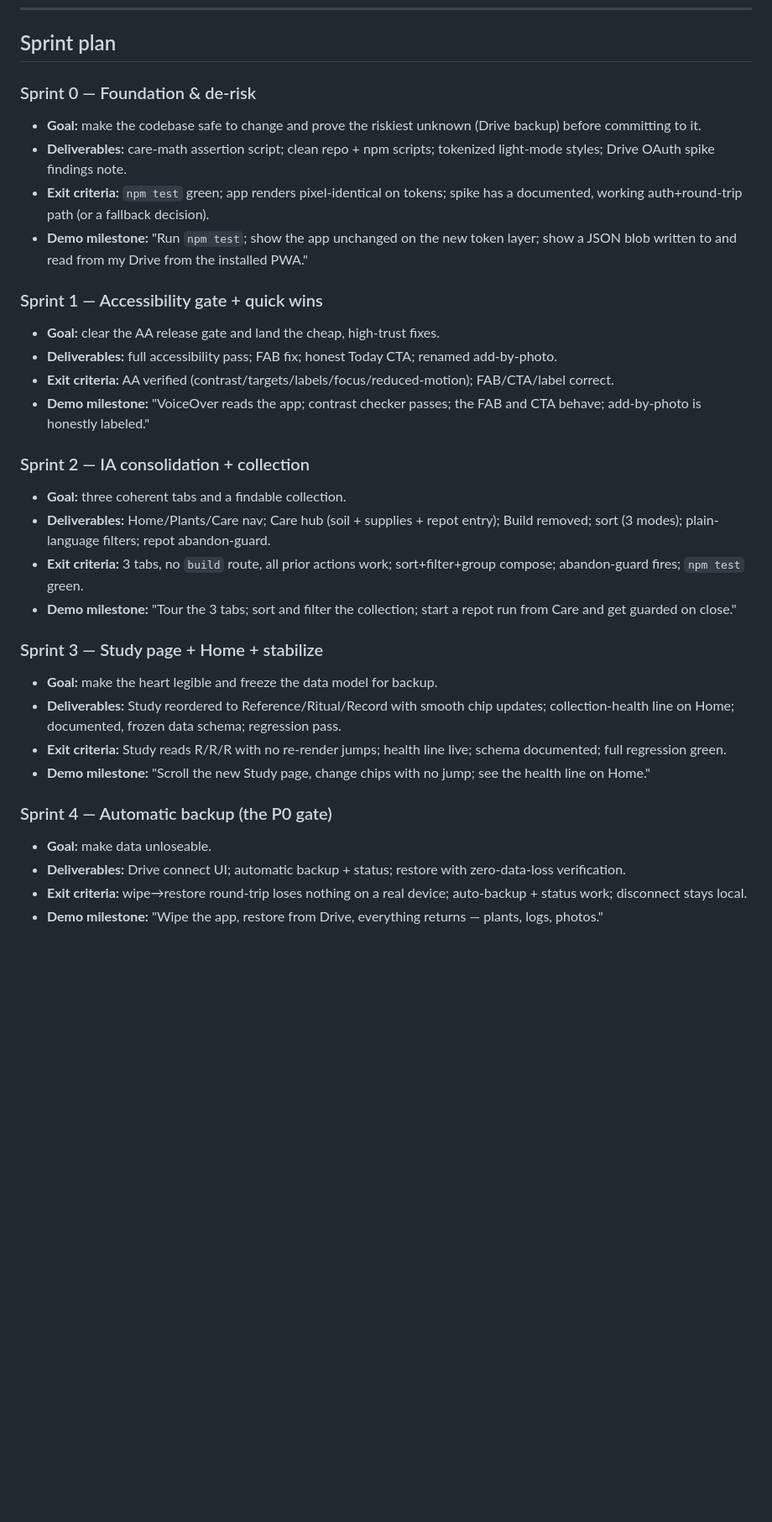
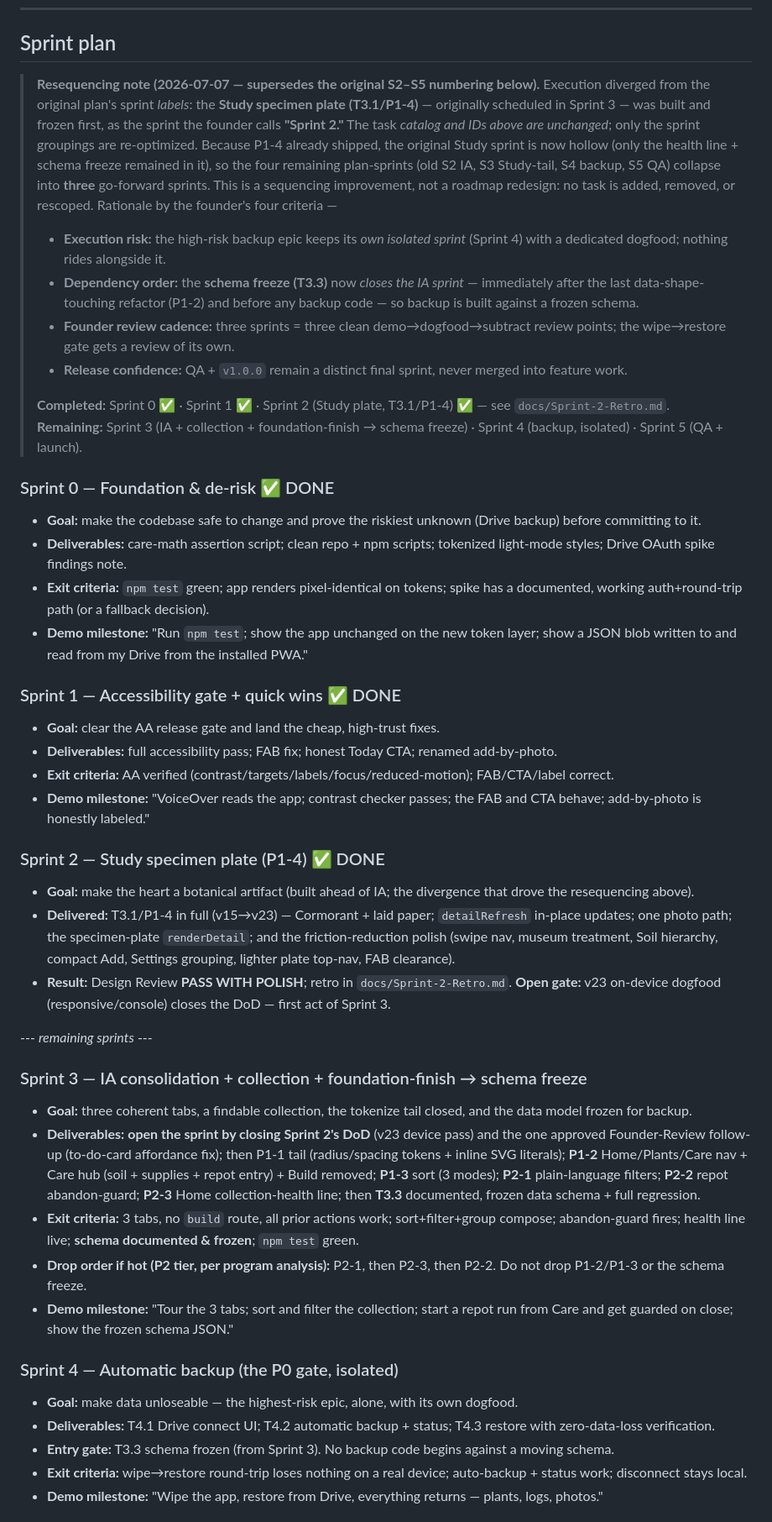
Before and after one commit to dbritt07-oss/houseplant-system, a Markdown page: docs/V1-Execution-Plan.md, the part around one of its changes. Shown at 84% size. Drawn GitHub-style; blank space fills up the shorter version.

Commit message:
docs: add Sprint 2 retro; resequence remaining V1 sprints (3 IA→freeze, 4 backup, 5 QA)

```diff
--- a/docs/V1-Execution-Plan.md
+++ b/docs/V1-Execution-Plan.md
@@ -165,33 +165,46 @@ Format per task: **Sprint · Epic · Story · Task — Why · Deps · Effort(h)
 
 ## Sprint plan
 
-### Sprint 0 — Foundation & de-risk
+> **Resequencing note (2026-07-07 — supersedes the original S2–S5 numbering below).**
+> Execution diverged from the original plan's sprint *labels*: the **Study specimen plate (T3.1/P1-4)** — originally scheduled in Sprint 3 — was built and frozen first, as the sprint the founder calls **"Sprint 2."** The task *catalog and IDs above are unchanged*; only the sprint groupings are re-optimized. Because P1-4 already shipped, the original Study sprint is now hollow (only the health line + schema freeze remained in it), so the four remaining plan-sprints (old S2 IA, S3 Study-tail, S4 backup, S5 QA) collapse into **three** go-forward sprints. This is a sequencing improvement, not a roadmap redesign: no task is added, removed, or rescoped. Rationale by the founder's four criteria —
+> - **Execution risk:** the high-risk backup epic keeps its *own isolated sprint* (Sprint 4) with a dedicated dogfood; nothing rides alongside it.
+> - **Dependency order:** the **schema freeze (T3.3)** now *closes the IA sprint* — immediately after the last data-shape-touching refactor (P1-2) and before any backup code — so backup is built against a frozen schema.
+> - **Founder review cadence:** three sprints = three clean demo→dogfood→subtract review points; the wipe→restore gate gets a review of its own.
+> - **Release confidence:** QA + `v1.0.0` remain a distinct final sprint, never merged into feature work.
+>
+> **Completed:** Sprint 0 ✅ · Sprint 1 ✅ · Sprint 2 (Study plate, T3.1/P1-4) ✅ — see `docs/Sprint-2-Retro.md`.
+> **Remaining:** Sprint 3 (IA + collection + foundation-finish → schema freeze) · Sprint 4 (backup, isolated) · Sprint 5 (QA + launch).
+
+### Sprint 0 — Foundation & de-risk ✅ DONE
 - **Goal:** make the codebase safe to change and prove the riskiest unknown (Drive backup) before committing to it.
 - **Deliverables:** care-math assertion script; clean repo + npm scripts; tokenized light-mode styles; Drive OAuth spike findings note.
 - **Exit criteria:** `npm test` green; app renders pixel-identical on tokens; spike has a documented, working auth+round-trip path (or a fallback decision).
 - **Demo milestone:** "Run `npm test`; show the app unchanged on the new token layer; show a JSON blob written to and read from my Drive from the installed PWA."
 
-### Sprint 1 — Accessibility gate + quick wins
+### Sprint 1 — Accessibility gate + quick wins ✅ DONE
 - **Goal:** clear the AA release gate and land the cheap, high-trust fixes.
 - **Deliverables:** full accessibility pass; FAB fix; honest Today CTA; renamed add-by-photo.
 - **Exit criteria:** AA verified (contrast/targets/labels/focus/reduced-motion); FAB/CTA/label correct.
 - **Demo milestone:** "VoiceOver reads the app; contrast checker passes; the FAB and CTA behave; add-by-photo is honestly labeled."
 
-### Sprint 2 — IA consolidation + collection
-- **Goal:** three coherent tabs and a findable collection.
-- **Deliverables:** Home/Plants/Care nav; Care hub (soil + supplies + repot entry); Build removed; sort (3 modes); plain-language filters; repot abandon-guard.
-- **Exit criteria:** 3 tabs, no `build` route, all prior actions work; sort+filter+group compose; abandon-guard fires; `npm test` green.
-- **Demo milestone:** "Tour the 3 tabs; sort and filter the collection; start a repot run from Care and get guarded on close."
+### Sprint 2 — Study specimen plate (P1-4) ✅ DONE
+- **Goal:** make the heart a botanical artifact (built ahead of IA; the divergence that drove the resequencing above).
+- **Delivered:** T3.1/P1-4 in full (v15→v23) — Cormorant + laid paper; `detailRefresh` in-place updates; one photo path; the specimen-plate `renderDetail`; and the friction-reduction polish (swipe nav, museum treatment, Soil hierarchy, compact Add, Settings grouping, lighter plate top-nav, FAB clearance).
+- **Result:** Design Review **PASS WITH POLISH**; retro in `docs/Sprint-2-Retro.md`. **Open gate:** v23 on-device dogfood (responsive/console) closes the DoD — first act of Sprint 3.
 
-### Sprint 3 — Study page + Home + stabilize
-- **Goal:** make the heart legible and freeze the data model for backup.
-- **Deliverables:** Study reordered to Reference/Ritual/Record with smooth chip updates; collection-health line on Home; documented, frozen data schema; regression pass.
-- **Exit criteria:** Study reads R/R/R with no re-render jumps; health line live; schema documented; full regression green.
-- **Demo milestone:** "Scroll the new Study page, change chips with no jump; see the health line on Home."
+--- *remaining sprints* ---
 
-### Sprint 4 — Automatic backup (the P0 gate)
-- **Goal:** make data unloseable.
-- **Deliverables:** Drive connect UI; automatic backup + status; restore with zero-data-loss verification.
+### Sprint 3 — IA consolidation + collection + foundation-finish → schema freeze
+- **Goal:** three coherent tabs, a findable collection, the tokenize tail closed, and the data model frozen for backup.
+- **Deliverables:** **open the sprint by closing Sprint 2's DoD** (v23 device pass) and the one approved Founder-Review follow-up (to-do-card affordance fix); then P1-1 tail (radius/spacing tokens + inline SVG literals); **P1-2** Home/Plants/Care nav + Care hub (soil + supplies + repot entry) + Build removed; **P1-3** sort (3 modes); **P2-1** plain-language filters; **P2-2** repot abandon-guard; **P2-3** Home collection-health line; then **T3.3** documented, frozen data schema + full regression.
+- **Exit criteria:** 3 tabs, no `build` route, all prior actions work; sort+filter+group compose; abandon-guard fires; health line live; **schema documented & frozen**; `npm test` green.
+- **Drop order if hot (P2 tier, per program analysis):** P2-1, then P2-3, then P2-2. Do not drop P1-2/P1-3 or the schema freeze.
+- **Demo milestone:** "Tour the 3 tabs; sort and filter the collection; start a repot run from Care and get guarded on close; show the frozen schema JSON."
+
+### Sprint 4 — Automatic backup (the P0 gate, isolated)
+- **Goal:** make data unloseable — the highest-risk epic, alone, with its own dogfood.
+- **Deliverables:** T4.1 Drive connect UI; T4.2 automatic backup + status; T4.3 restore with zero-data-loss verification.
+- **Entry gate:** T3.3 schema frozen (from Sprint 3). No backup code begins against a moving schema.
 - **Exit criteria:** wipe→restore round-trip loses nothing on a real device; auto-backup + status work; disconnect stays local.
 - **Demo milestone:** "Wipe the app, restore from Drive, everything returns — plants, logs, photos."
 
```
Also changed, not shown: other parts of docs/V1-Execution-Plan.md (+4 -3 lines), docs/Sprint-2-Retro.md (added, +81 -0 lines).
